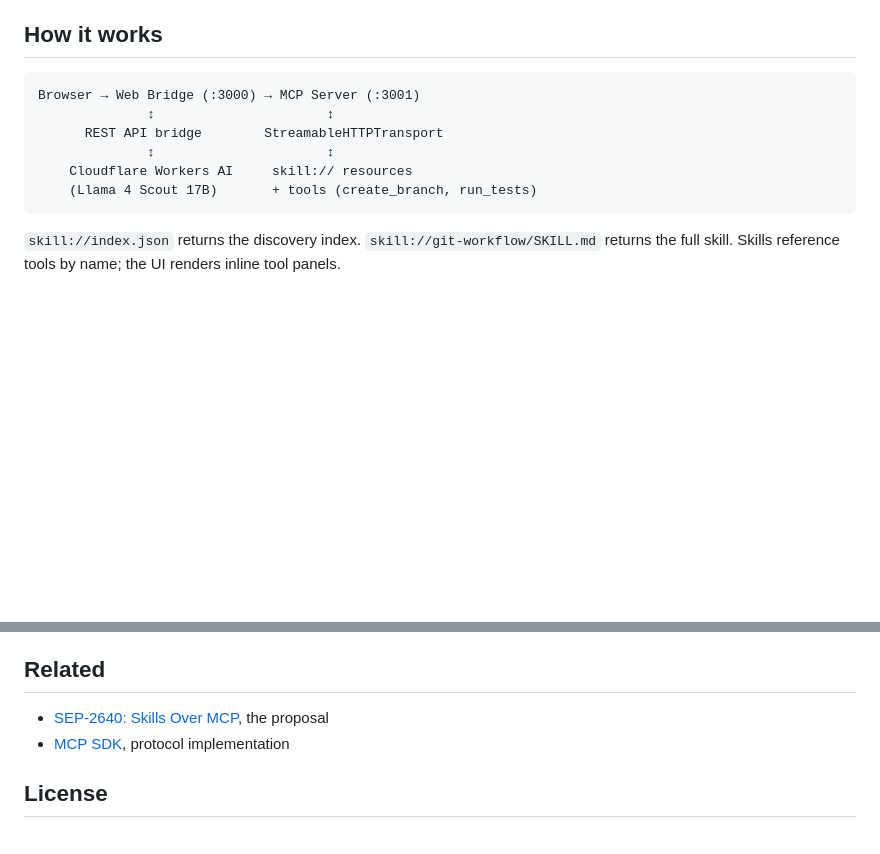
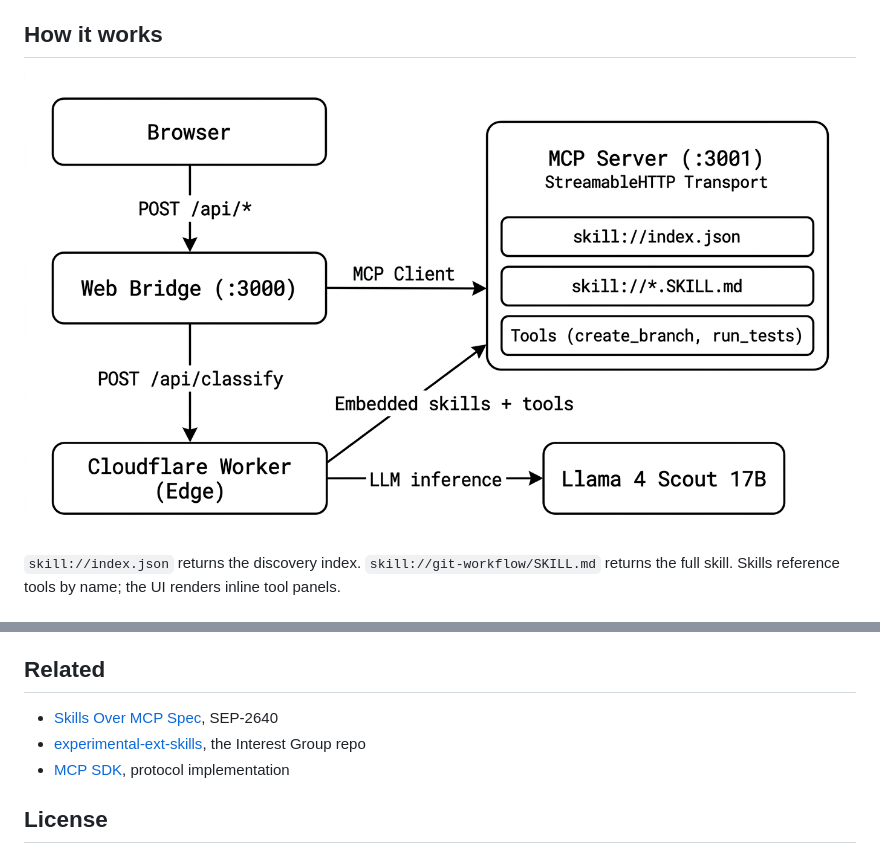
Before and after one commit to hemanth/skills-over-mcp, a Markdown page: README.md, 2 parts joined by grey strips. Drawn GitHub-style; pictures changed too: architecture.jpg (added); blank space fills up the shorter version.

Commit message:
feat: add B&W architecture diagram and spec links

````diff
--- a/README.md
+++ b/README.md
@@ -18,14 +18,7 @@ Open `http://localhost:3000`, type what you need ("deploy to production", "revie
 
 ## How it works
 
-```
-Browser → Web Bridge (:3000) → MCP Server (:3001)
-              ↕                      ↕
-      REST API bridge        StreamableHTTPTransport
-              ↕                      ↕
-    Cloudflare Workers AI     skill:// resources
-    (Llama 4 Scout 17B)       + tools (create_branch, run_tests)
-```
+![architecture](./architecture.jpg)
 
 `skill://index.json` returns the discovery index. `skill://git-workflow/SKILL.md` returns the full skill. Skills reference tools by name; the UI renders inline tool panels.
 
@@ -63,7 +56,8 @@ Deploys to Cloudflare Workers as a self-contained worker with embedded skill con
 
 ## Related
 
-- [SEP-2640: Skills Over MCP](https://github.com/nichochar/skills-over-mcp), the proposal
+- [Skills Over MCP Spec](https://github.com/nichochar/skills-over-mcp), SEP-2640
+- [experimental-ext-skills](https://github.com/nichochar/experimental-ext-skills), the Interest Group repo
 - [MCP SDK](https://github.com/modelcontextprotocol/typescript-sdk), protocol implementation
 
 ## License
````
Also changed, not shown: public/architecture.jpg (added), 1 other file.
